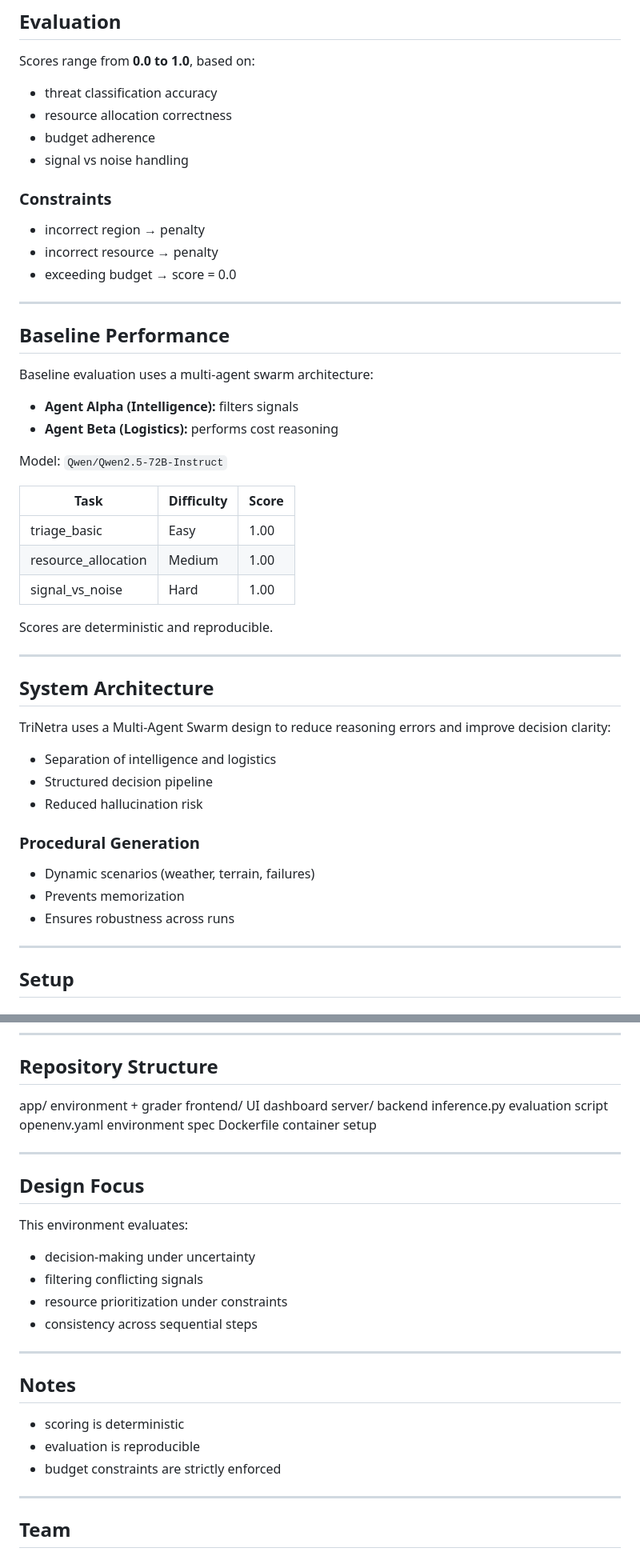
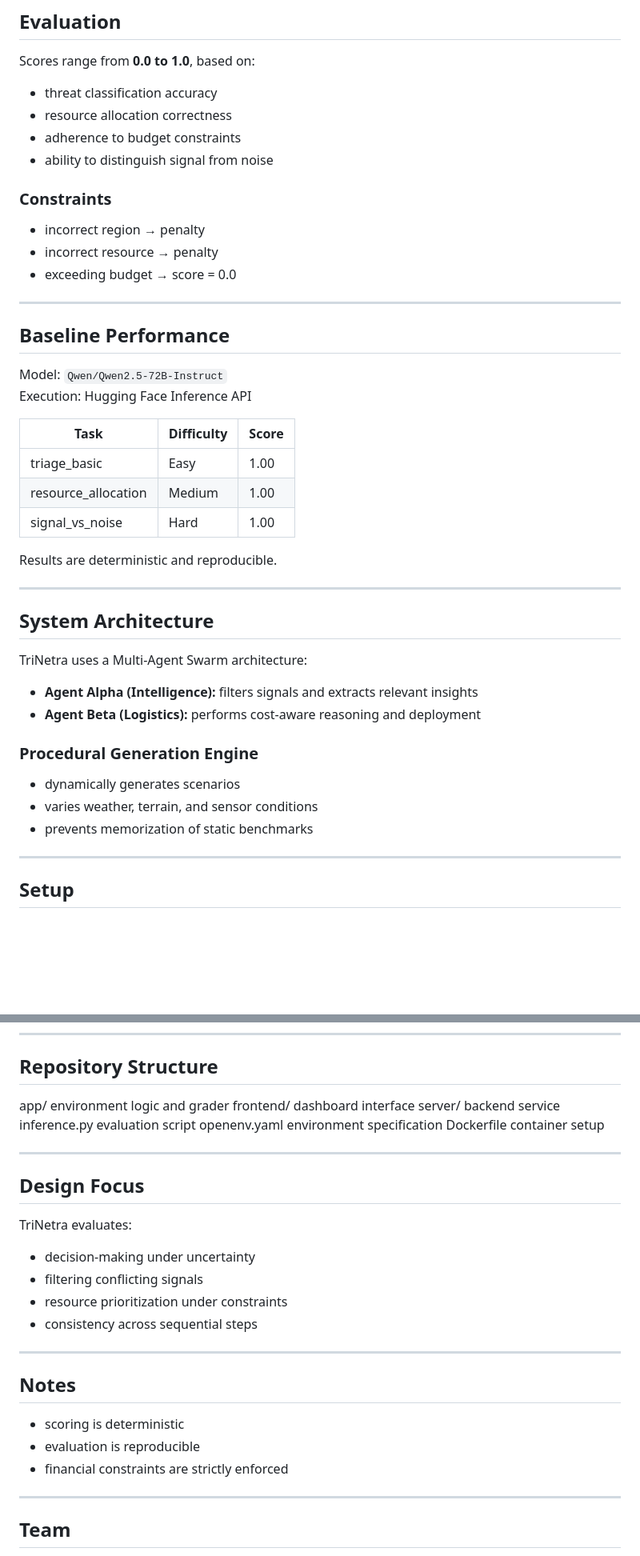
Before and after one commit to Nutricalboii/disaster-response-openenv, a Markdown page: README.md, 2 parts joined by grey strips. Shown at 80% size. Drawn GitHub-style; blank space fills up the shorter version.

```diff
--- a/README.md
+++ b/README.md
@@ -82,8 +88,8 @@ Scores range from **0.0 to 1.0**, based on:
 
 - threat classification accuracy
 - resource allocation correctness
-- budget adherence
-- signal vs noise handling
+- adherence to budget constraints
+- ability to distinguish signal from noise
 
 ### Constraints
 
@@ -95,12 +101,8 @@ Scores range from **0.0 to 1.0**, based on:
 
 ## Baseline Performance
 
-Baseline evaluation uses a multi-agent swarm architecture:
-
-- **Agent Alpha (Intelligence):** filters signals
-- **Agent Beta (Logistics):** performs cost reasoning
-
 Model: `Qwen/Qwen2.5-72B-Instruct`
+Execution: Hugging Face Inference API
 
 | Task | Difficulty | Score |
 |------|-----------|------|
@@ -108,23 +110,22 @@ Model: `Qwen/Qwen2.5-72B-Instruct`
 | resource_allocation | Medium | 1.00 |
 | signal_vs_noise | Hard | 1.00 |
 
-Scores are deterministic and reproducible.
+Results are deterministic and reproducible.
 
 ---
 
 ## System Architecture
 
-TriNetra uses a Multi-Agent Swarm design to reduce reasoning errors and improve decision clarity:
+TriNetra uses a Multi-Agent Swarm architecture:
 
-- Separation of intelligence and logistics
-- Structured decision pipeline
-- Reduced hallucination risk
+- **Agent Alpha (Intelligence):** filters signals and extracts relevant insights
+- **Agent Beta (Logistics):** performs cost-aware reasoning and deployment
 
-### Procedural Generation
+### Procedural Generation Engine
 
-- Dynamic scenarios (weather, terrain, failures)
-- Prevents memorization
-- Ensures robustness across runs
+- dynamically generates scenarios
+- varies weather, terrain, and sensor conditions
+- prevents memorization of static benchmarks
 
 ---
 
@@ -178,11 +179,11 @@ docker run -p 7860:7860 --env-file .env trinetra-engine
 ---
 
 ## Repository Structure
-app/ environment + grader
-frontend/ UI dashboard
-server/ backend
+app/ environment logic and grader
+frontend/ dashboard interface
+server/ backend service
 inference.py evaluation script
-openenv.yaml environment spec
+openenv.yaml environment specification
 Dockerfile container setup
 
 
@@ -190,7 +191,7 @@ Dockerfile container setup
 
 ## Design Focus
 
-This environment evaluates:
+TriNetra evaluates:
 
 - decision-making under uncertainty
 - filtering conflicting signals
@@ -203,7 +204,7 @@ This environment evaluates:
 
 - scoring is deterministic
 - evaluation is reproducible
-- budget constraints are strictly enforced
+- financial constraints are strictly enforced
 
 ---
 
```
Also changed, not shown: other parts of README.md (+21 -15 lines).
